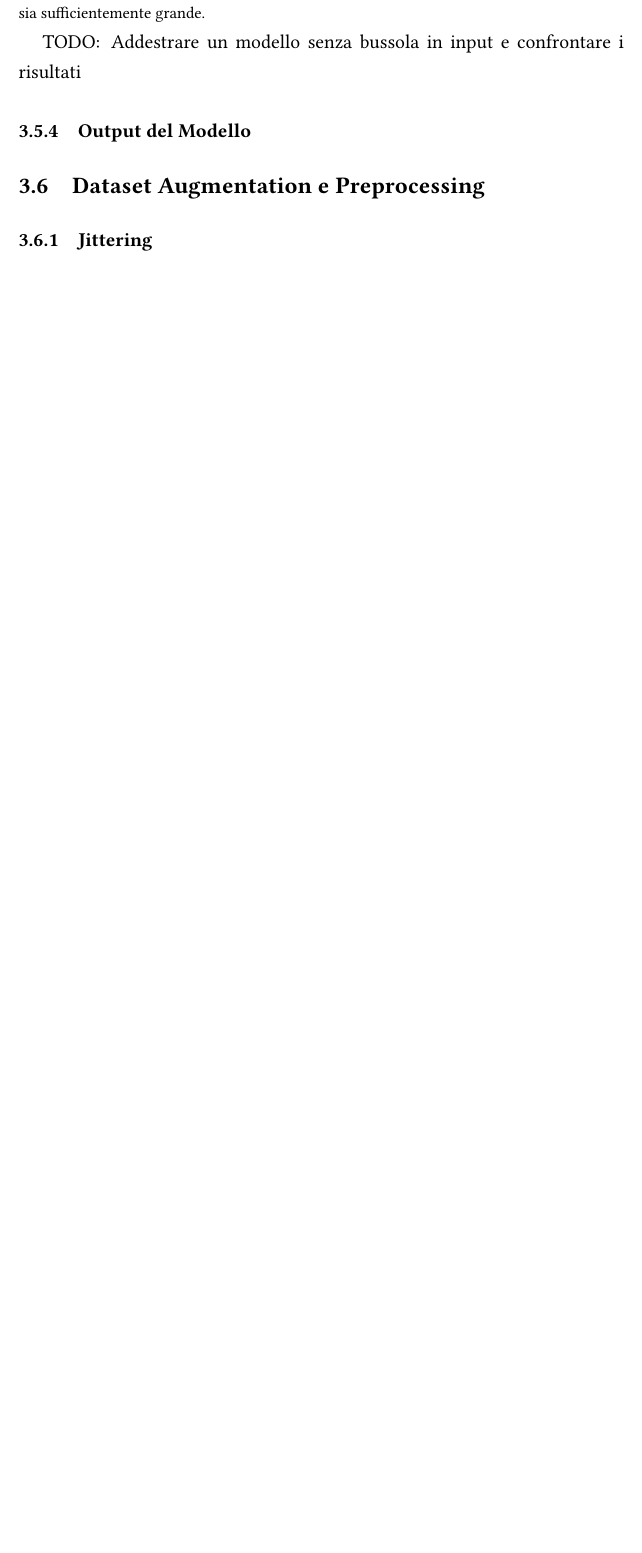
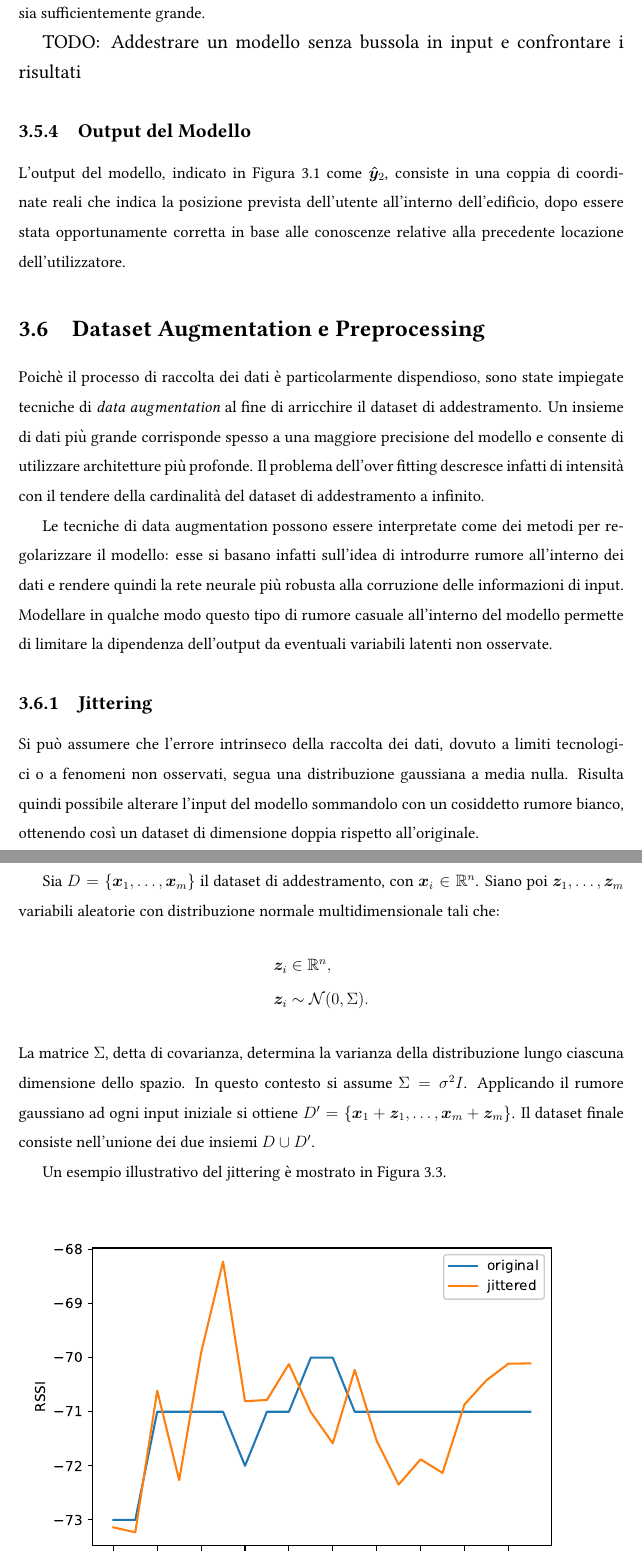
Before and after one commit to crybot/indoor-localization-deep-learning, a LaTeX document (main.tex, which reads latex/chapter3.tex): part of page 26 of 29 before the commit and two parts of pages 26 and 27 of 31 after it, the two joined at a grey line, cut so that both start at the same text, the shorter picture padded with empty space. Compiled offline with pdfLaTeX; TikZ figures are drawn from their code, not taken from saved files.

Commit message:
Add data augmentation introduction and jittering section
- Add matplotlib graph of a jittered signal in eps format;
- Make some corrections to the text.

```diff
--- a/latex/chapter3.tex
+++ b/latex/chapter3.tex
@@ -179,6 +179,45 @@ che il coefficiente selezionato sia sufficientemente grande.
 
 {\large TODO\@: Addestrare un modello senza bussola in input e confrontare i risultati}
 \subsection{Output del Modello}
+L'output del modello, indicato in Figura~\ref{fig:crynet} come \(\yhattwo\),
+consiste in una coppia di coordinate reali che indica la posizione prevista
+dell'utente all'interno dell'edificio, dopo essere stata opportunamente
+corretta in base alle conoscenze relative alla precedente locazione
+dell'utilizzatore.
 %%%%%%%%%%%%%%%%%%%%%%%%%%%%%%%%%%%%%%%%%%%%%%%%%%%%%%%%%%%%%%%%%%%%%%%%%%%%%%%
 \section{Dataset Augmentation e Preprocessing}
+Poichè il processo di raccolta dei dati è particolarmente dispendioso, sono
+state impiegate tecniche di \emph{data augmentation} al fine di arricchire il
+dataset di addestramento. Un insieme di dati più grande corrisponde spesso a
+una maggiore precisione del modello e consente di utilizzare architetture più
+profonde. Il problema dell'over fitting descresce infatti di intensità con il
+tendere della cardinalità del dataset di addestramento a infinito.
+
+Le tecniche di data augmentation possono essere interpretate come dei metodi
+per regolarizzare il modello: esse si basano infatti sull'idea di introdurre rumore
+all'interno dei dati e rendere quindi la rete neurale più robusta alla
+corruzione delle informazioni di input. Modellare in qualche modo questo tipo
+di rumore casuale all'interno del modello permette di limitare la dipendenza
+dell'output da eventuali variabili latenti non osservate.
 \subsection{Jittering}
+Si può assumere che l'errore intrinseco della raccolta dei dati, dovuto a
+limiti tecnologici o a fenomeni non osservati, segua una distribuzione
+gaussiana a media nulla. Risulta quindi possibile alterare l'input del
+modello sommandolo con un cosiddetto rumore bianco, ottenendo così un dataset
+di dimensione doppia rispetto all'originale.
+
+Sia \(D = \{\bm x_1, \dotsc, \bm x_m\}\) il dataset di addestramento, con
+\(\bm x_i \in \mathbb{R}^n \). Siano poi \(\bm z_1,
+  \dotsc, \bm z_m \) variabili aleatorie con distribuzione normale
+multidimensionale tali che:
+\begin{align*}
+& \bm z_i \in \mathbb{R}^n, \\
+& \bm z_i \sim \mathcal{N}(0, \Sigma).
+\end{align*}
+La matrice \(\Sigma\), detta di covarianza, determina la varianza della
+distribuzione lungo ciascuna dimensione dello spazio. In questo contesto si
+assume \(\Sigma=\sigma^2I\). Applicando il rumore gaussiano ad ogni input
+iniziale si ottiene \(D' = \{\bm x_1 + \bm z_1, \dotsc, \bm x_m + \bm z_m\}\).
+Il dataset finale consiste nell'unione dei due insiemi \( D \cup D'\).
+
+Un esempio illustrativo del jittering è mostrato in Figura~\ref{fig:jitter}.
@@ -185,3 +229,8 @@ che il coefficiente selezionato sia sufficientemente grande.
+  \label{fig:jitter}%
+\end{figure}
+
+
+
 \subsection{Ridimensionamento (Scaling)}
 \subsection{Magnitude Warping}
 \subsection{Permutazione di Sottoinsiemi (Subset Shuffling)}
```
Also changed, not shown: img/architettura-sp.pdf, img/jittering.eps (added), main.pdf, latex/chapter3.tex (7 more changed lines).
